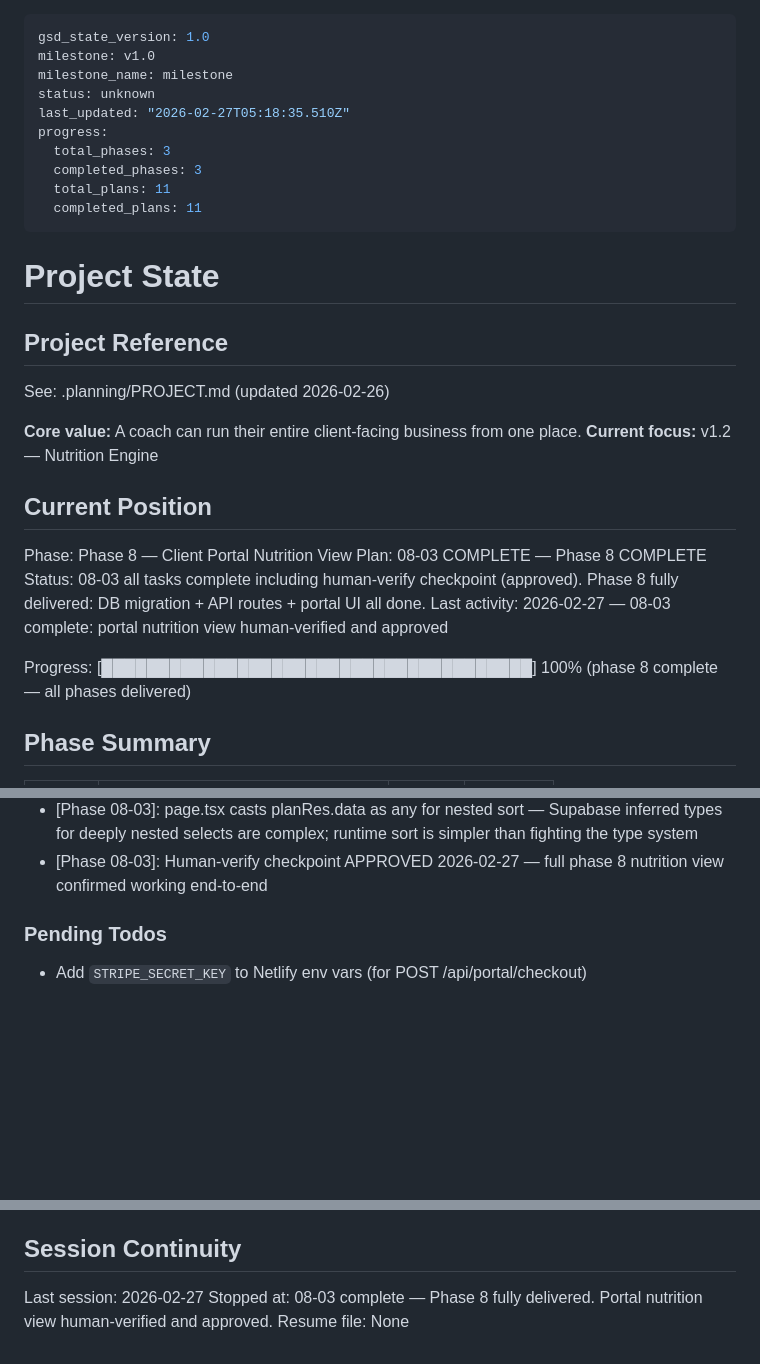
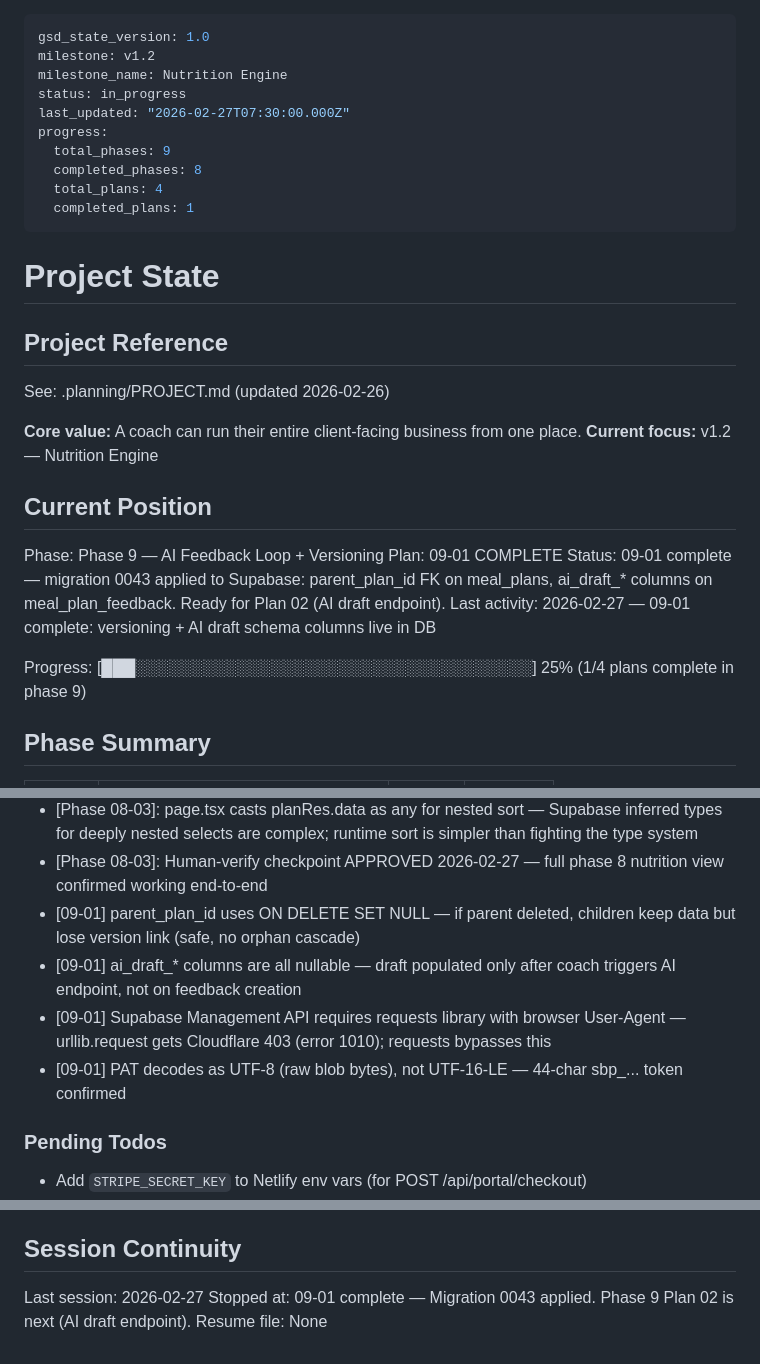
Before and after one commit to Morgs-75/coach-os, a Markdown page: .planning/STATE.md, 3 parts joined by grey strips. GitHub-like rendering; blank space fills up the shorter version.

Commit message:
docs(09-01): complete meal plan versioning plan — migration 0043 applied
- SUMMARY.md: parent_plan_id FK + ai_draft_* columns verified in Supabase
- STATE.md: advanced to phase 9 plan 01 complete, added 4 key decisions
- ROADMAP.md: 09-01 marked complete, phase 9 progress updated to 1/4

```diff
--- a/.planning/STATE.md
+++ b/.planning/STATE.md
@@ -1,14 +1,14 @@
 ---
 gsd_state_version: 1.0
-milestone: v1.0
-milestone_name: milestone
-status: unknown
-last_updated: "2026-02-27T05:18:35.510Z"
+milestone: v1.2
+milestone_name: Nutrition Engine
+status: in_progress
+last_updated: "2026-02-27T07:30:00.000Z"
 progress:
-  total_phases: 3
-  completed_phases: 3
-  total_plans: 11
-  completed_plans: 11
+  total_phases: 9
+  completed_phases: 8
+  total_plans: 4
+  completed_plans: 1
 ---
 
 # Project State
@@ -22,12 +22,12 @@ See: .planning/PROJECT.md (updated 2026-02-26)
 
 ## Current Position
 
-Phase: Phase 8 — Client Portal Nutrition View
-Plan: 08-03 COMPLETE — Phase 8 COMPLETE
-Status: 08-03 all tasks complete including human-verify checkpoint (approved). Phase 8 fully delivered: DB migration + API routes + portal UI all done.
-Last activity: 2026-02-27 — 08-03 complete: portal nutrition view human-verified and approved
+Phase: Phase 9 — AI Feedback Loop + Versioning
+Plan: 09-01 COMPLETE
+Status: 09-01 complete — migration 0043 applied to Supabase: parent_plan_id FK on meal_plans, ai_draft_* columns on meal_plan_feedback. Ready for Plan 02 (AI draft endpoint).
+Last activity: 2026-02-27 — 09-01 complete: versioning + AI draft schema columns live in DB
 
-Progress: [██████████████████████████████████████] 100% (phase 8 complete — all phases delivered)
+Progress: [███░░░░░░░░░░░░░░░░░░░░░░░░░░░░░░░░░░░] 25% (1/4 plans complete in phase 9)
 
 ## Phase Summary
 
@@ -84,6 +84,10 @@ Progress: [███████████████████████
 - [Phase 08-03]: FeedbackDrawer resets all form fields on close — prevents stale state if reopened on a different meal
 - [Phase 08-03]: page.tsx casts planRes.data as any for nested sort — Supabase inferred types for deeply nested selects are complex; runtime sort is simpler than fighting the type system
 - [Phase 08-03]: Human-verify checkpoint APPROVED 2026-02-27 — full phase 8 nutrition view confirmed working end-to-end
+- [09-01] parent_plan_id uses ON DELETE SET NULL — if parent deleted, children keep data but lose version link (safe, no orphan cascade)
+- [09-01] ai_draft_* columns are all nullable — draft populated only after coach triggers AI endpoint, not on feedback creation
+- [09-01] Supabase Management API requires requests library with browser User-Agent — urllib.request gets Cloudflare 403 (error 1010); requests bypasses this
+- [09-01] PAT decodes as UTF-8 (raw blob bytes), not UTF-16-LE — 44-char sbp_... token confirmed
 
 ### Pending Todos
 
@@ -99,5 +103,5 @@ None.
 ## Session Continuity
 
 Last session: 2026-02-27
-Stopped at: 08-03 complete — Phase 8 fully delivered. Portal nutrition view human-verified and approved.
+Stopped at: 09-01 complete — Migration 0043 applied. Phase 9 Plan 02 is next (AI draft endpoint).
 Resume file: None
```
Also changed, not shown: .planning/ROADMAP.md (+2 -2 lines), 1 other file.
